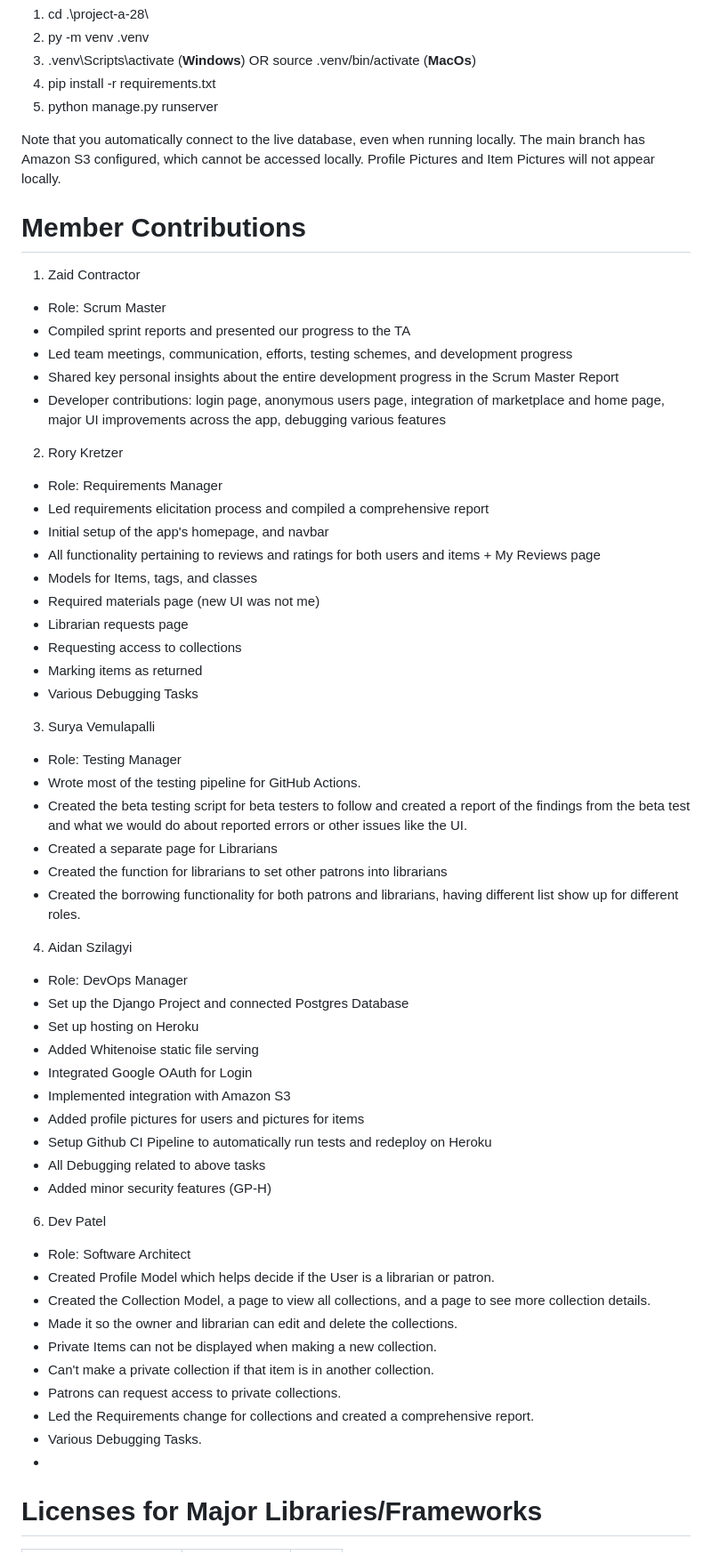
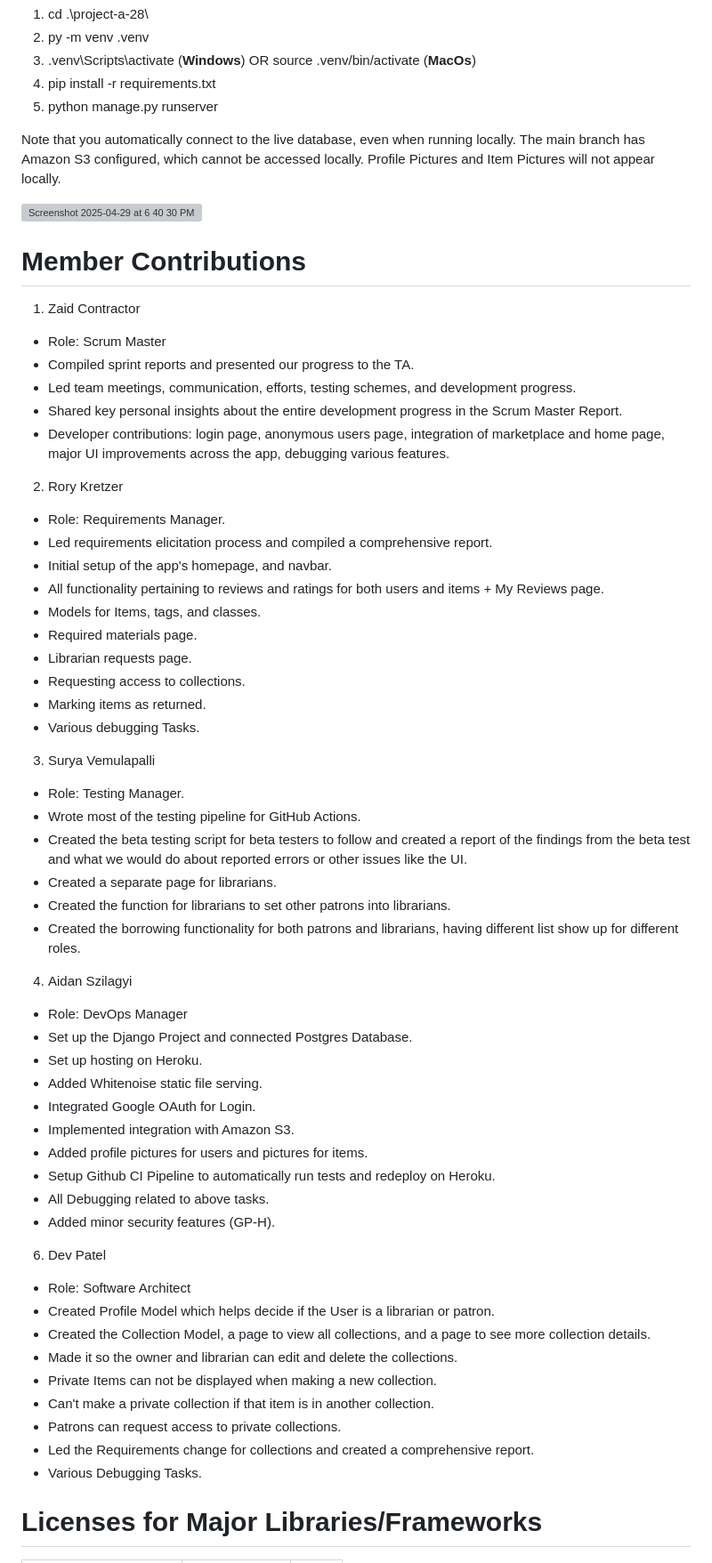
Before and after one commit to AidanSzilagyi/textbook-lending-catalog, a Markdown page: README.md, the part around the change. Shown at 89% size. GitHub-like rendering; grey boxes are pictures that could not be loaded.

```diff
--- a/README.md
+++ b/README.md
@@ -13,43 +13,44 @@ Please use a virtual environment. After cloning, run:
 Note that you automatically connect to the live database, even when running locally.
 The main branch has Amazon S3 configured, which cannot be accessed locally. Profile Pictures and Item Pictures will not appear locally.
 
+![Screenshot 2025-04-29 at 6 40 30 PM](https://github.com/user-attachments/assets/13ca1270-d17f-495d-96eb-2529102f4150)
+
 # Member Contributions
 1. Zaid Contractor
 - Role: Scrum Master
-- Compiled sprint reports and presented our progress to the TA
-- Led team meetings, communication, efforts, testing schemes, and development progress
-- Shared key personal insights about the entire development progress in the Scrum Master Report
-- Developer contributions: login page, anonymous users page, integration of marketplace and home page, major UI improvements across the app, debugging various features
+- Compiled sprint reports and presented our progress to the TA.
+- Led team meetings, communication, efforts, testing schemes, and development progress.
+- Shared key personal insights about the entire development progress in the Scrum Master Report.
+- Developer contributions: login page, anonymous users page, integration of marketplace and home page, major UI improvements across the app, debugging various features.
 2. Rory Kretzer
-- Role: Requirements Manager
-- Led requirements elicitation process and compiled a comprehensive report
-- Initial setup of the app's homepage, and navbar
-- All functionality pertaining to reviews and ratings for both users and items + My Reviews page
-- Models for Items, tags, and classes
-- Required materials page (new UI was not me)
-- Librarian requests page
-- Requesting access to collections
-- Marking items as returned
-- Various Debugging Tasks
+- Role: Requirements Manager.
+- Led requirements elicitation process and compiled a comprehensive report.
+- Initial setup of the app's homepage, and navbar.
+- All functionality pertaining to reviews and ratings for both users and items + My Reviews page.
+- Models for Items, tags, and classes.
+- Required materials page.
+- Librarian requests page.
+- Requesting access to collections.
+- Marking items as returned.
+- Various debugging Tasks.
 3. Surya Vemulapalli
-- Role: Testing Manager
+- Role: Testing Manager.
 - Wrote most of the testing pipeline for GitHub Actions.
 - Created the beta testing script for beta testers to follow and created a report of the findings from the beta test and what we would do about reported errors or other issues like the UI.
-- Created a separate page for Librarians
-- Created the function for librarians to set other patrons into librarians
+- Created a separate page for librarians.
+- Created the function for librarians to set other patrons into librarians.
 - Created the borrowing functionality for both patrons and librarians, having different list show up for different roles.
 4. Aidan Szilagyi
 - Role: DevOps Manager
-- Set up the Django Project and connected Postgres Database
-- Set up hosting on Heroku
-- Added Whitenoise static file serving
-- Integrated Google OAuth for Login
-- Implemented integration with Amazon S3
-- Added profile pictures for users and pictures for items
-- Setup Github CI Pipeline to automatically run tests and redeploy on Heroku
-- All Debugging related to above tasks
-- Added minor security features (GP-H)
-
+- Set up the Django Project and connected Postgres Database.
+- Set up hosting on Heroku.
+- Added Whitenoise static file serving.
+- Integrated Google OAuth for Login.
+- Implemented integration with Amazon S3.
+- Added profile pictures for users and pictures for items.
+- Setup Github CI Pipeline to automatically run tests and redeploy on Heroku.
+- All Debugging related to above tasks.
+- Added minor security features (GP-H).
 6. Dev Patel
 - Role: Software Architect
 - Created Profile Model which helps decide if the User is a librarian or patron.
@@ -60,7 +61,6 @@ The main branch has Amazon S3 configured, which cannot be accessed locally. Prof
 - Patrons can request access to private collections.
 - Led the Requirements change for collections and created a comprehensive report.
 - Various Debugging Tasks.
--
 
 # Licenses for Major Libraries/Frameworks
 | Library / Framework         | License        | URL                            |
```
